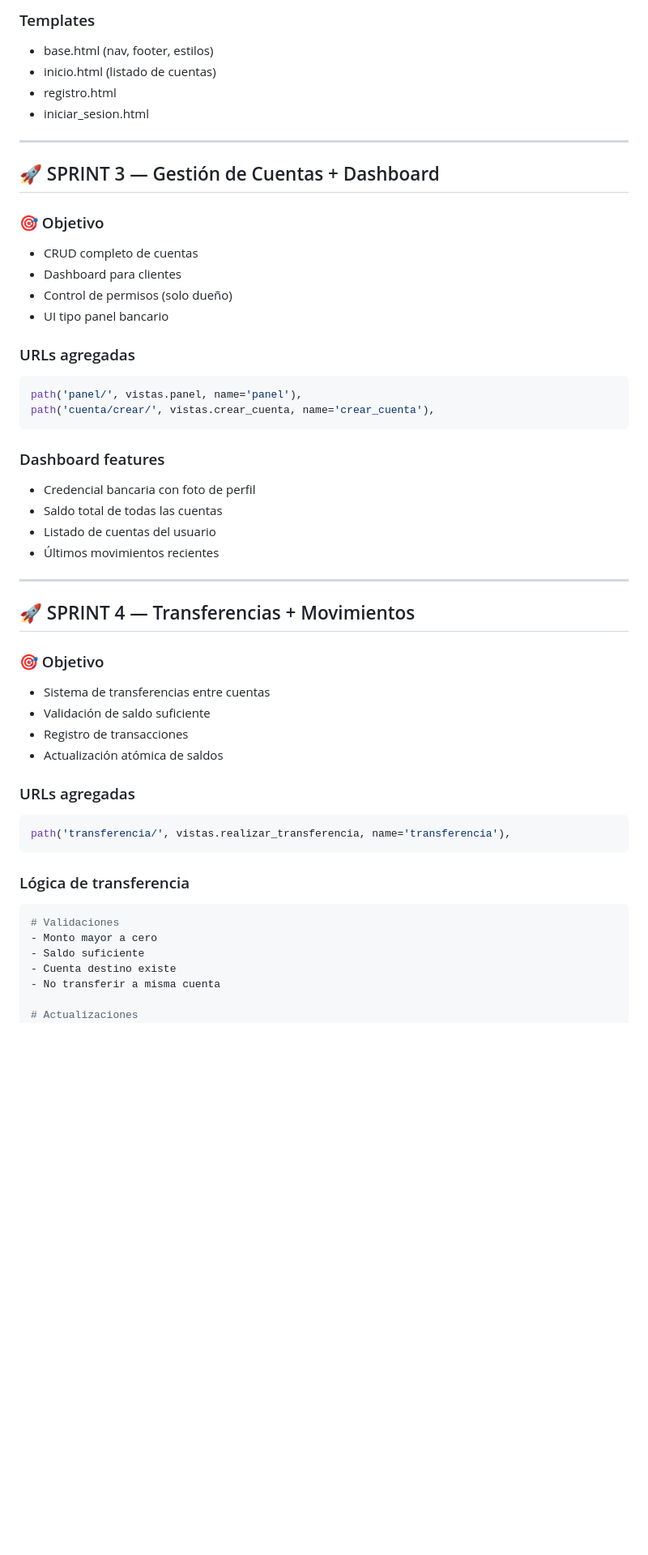
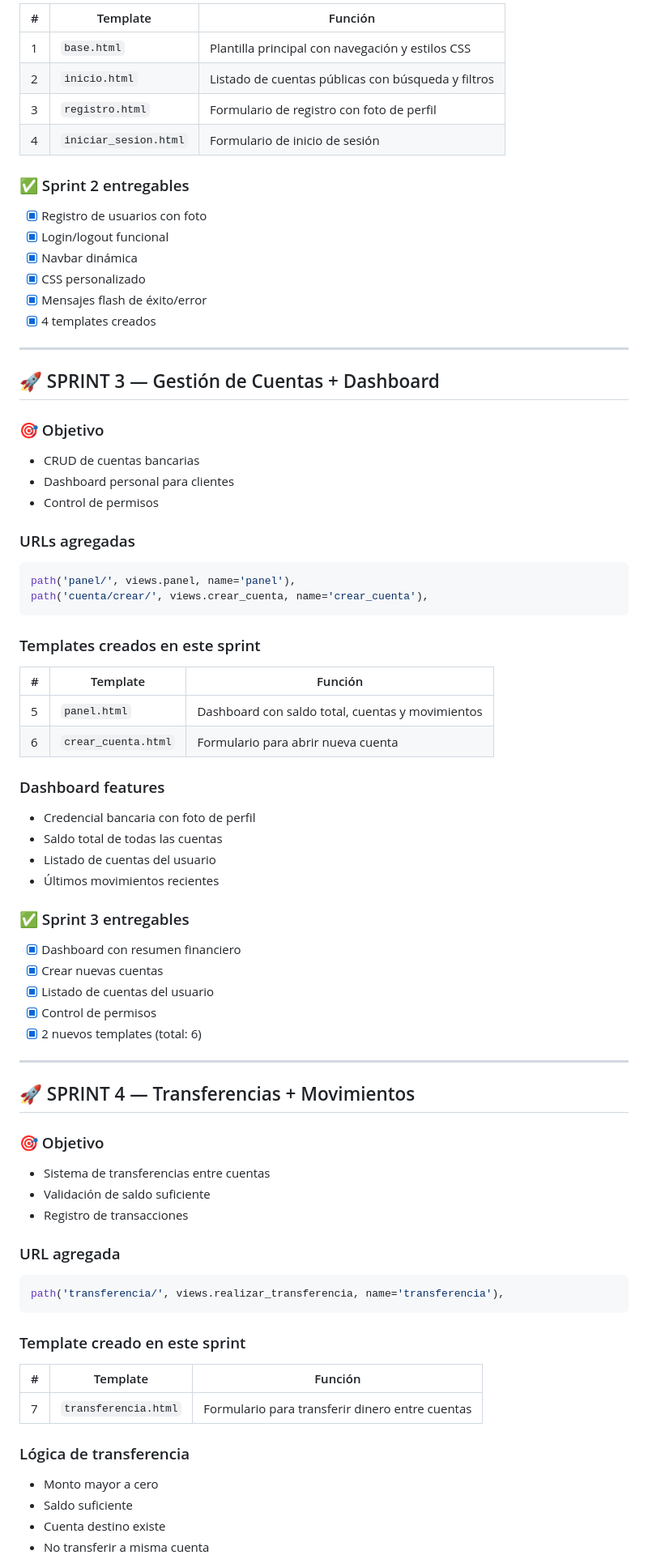
Before and after one commit to anitasusnanita-jpg/Proyecto-Banco-Digital, a Markdown page: README.md, the part around one of its changes. Shown at 81% size. Drawn GitHub-style; blank space fills up the shorter version.

````diff
--- a/README.md
+++ b/README.md
@@ -118,31 +65,53 @@ urlpatterns = [
 
-### Templates
-- base.html (nav, footer, estilos)
-- inicio.html (listado de cuentas)
-- registro.html
-- iniciar_sesion.html
+| # | Template | Función |
+|---|----------|---------|
+| 1 | `base.html` | Plantilla principal con navegación y estilos CSS |
+| 2 | `inicio.html` | Listado de cuentas públicas con búsqueda y filtros |
+| 3 | `registro.html` | Formulario de registro con foto de perfil |
+| 4 | `iniciar_sesion.html` | Formulario de inicio de sesión |
+
+### ✅ Sprint 2 entregables
+- [x] Registro de usuarios con foto
+- [x] Login/logout funcional
+- [x] Navbar dinámica
+- [x] CSS personalizado
+- [x] Mensajes flash de éxito/error
+- [x] 4 templates creados
 
 ---
 
 ## 🚀 SPRINT 3 — Gestión de Cuentas + Dashboard
 
 ### 🎯 Objetivo
-- CRUD completo de cuentas
-- Dashboard para clientes
-- Control de permisos (solo dueño)
-- UI tipo panel bancario
+- CRUD de cuentas bancarias
+- Dashboard personal para clientes
+- Control de permisos
 
 ### URLs agregadas
 ```python
-path('panel/', vistas.panel, name='panel'),
-path('cuenta/crear/', vistas.crear_cuenta, name='crear_cuenta'),
+path('panel/', views.panel, name='panel'),
+path('cuenta/crear/', views.crear_cuenta, name='crear_cuenta'),
 ```
+
+### Templates creados en este sprint
+
+| # | Template | Función |
+|---|----------|---------|
+| 5 | `panel.html` | Dashboard con saldo total, cuentas y movimientos |
+| 6 | `crear_cuenta.html` | Formulario para abrir nueva cuenta |
 
 ### Dashboard features
 - Credencial bancaria con foto de perfil
 - Saldo total de todas las cuentas
 - Listado de cuentas del usuario
 - Últimos movimientos recientes
+
+### ✅ Sprint 3 entregables
+- [x] Dashboard con resumen financiero
+- [x] Crear nuevas cuentas
+- [x] Listado de cuentas del usuario
+- [x] Control de permisos
+- [x] 2 nuevos templates (total: 6)
 
 ---
 
@@ -152,21 +121,22 @@ path('cuenta/crear/', vistas.crear_cuenta, name='crear_cuenta'),
 - Sistema de transferencias entre cuentas
 - Validación de saldo suficiente
 - Registro de transacciones
-- Actualización atómica de saldos
 
-### URLs agregadas
+### URL agregada
 ```python
-path('transferencia/', vistas.realizar_transferencia, name='transferencia'),
+path('transferencia/', views.realizar_transferencia, name='transferencia'),
 ```
 
+### Template creado en este sprint
+
+| # | Template | Función |
+|---|----------|---------|
+| 7 | `transferencia.html` | Formulario para transferir dinero entre cuentas |
+
 ### Lógica de transferencia
-```python
-# Validaciones
 - Monto mayor a cero
 - Saldo suficiente
 - Cuenta destino existe
 - No transferir a misma cuenta
-
-# Actualizaciones
 - Restar saldo a cuenta origen
 - Sumar saldo a cuenta destino
````
Also changed, not shown: other parts of README.md (+106 -131 lines).
